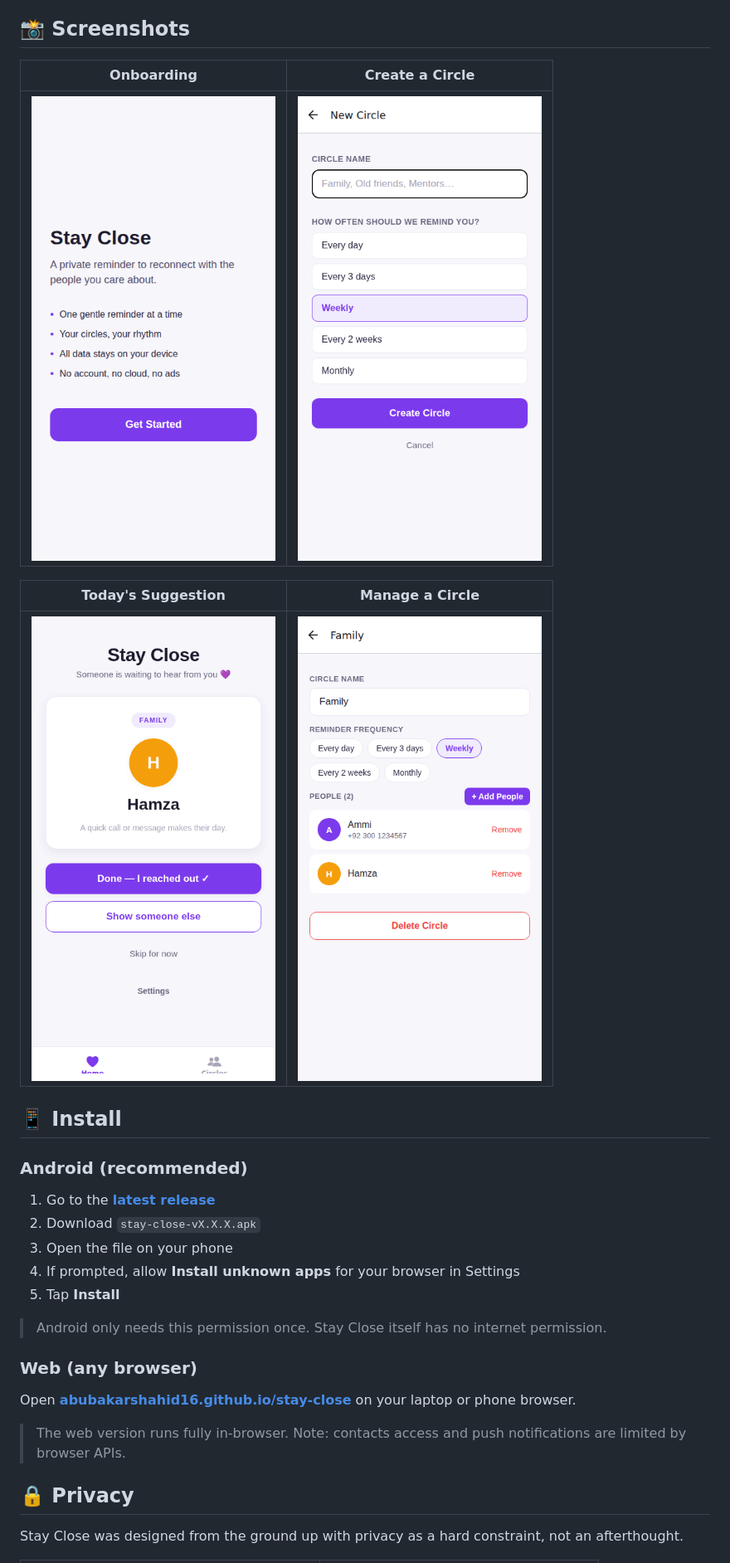
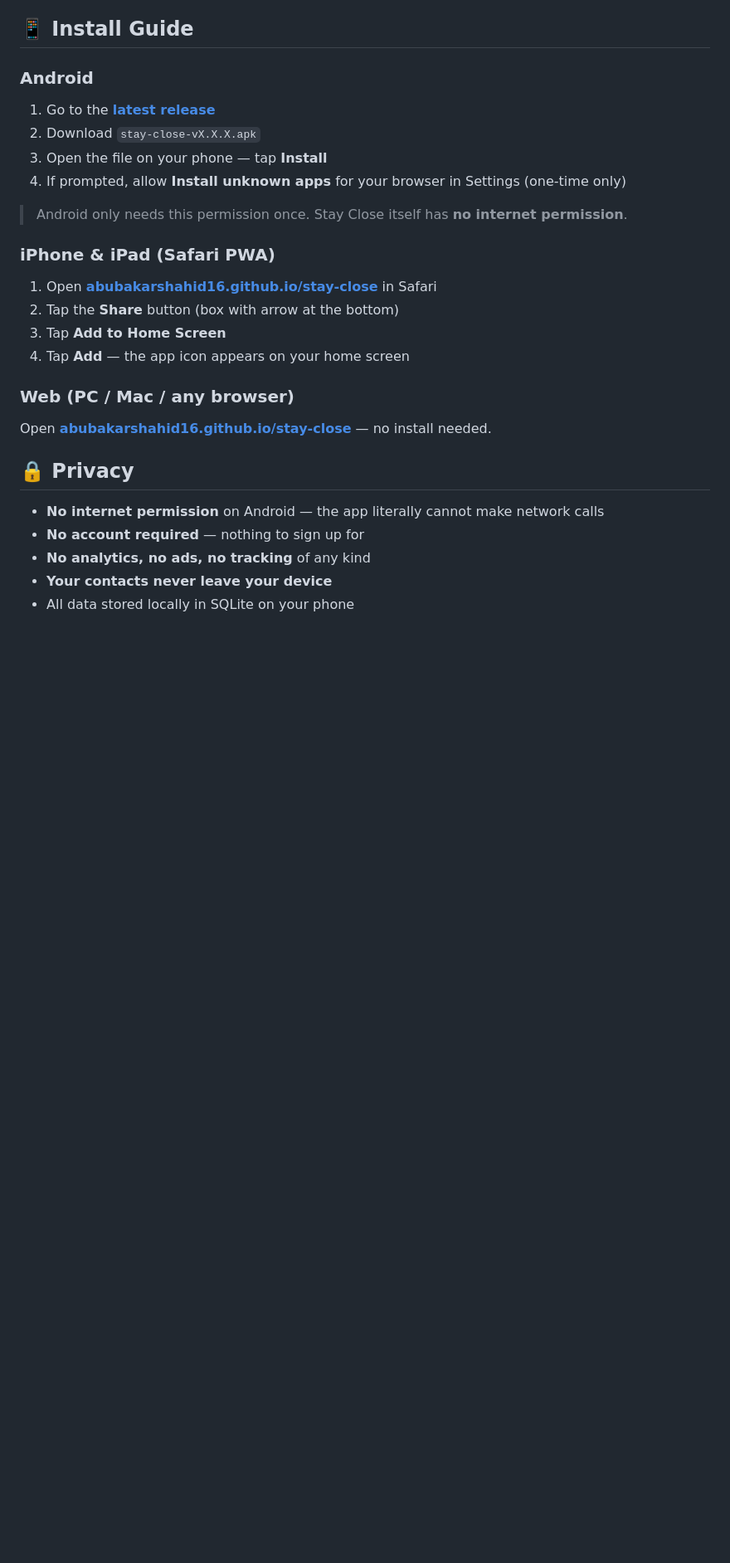
Before and after one commit to abubakarshahid16/stay-close, a Markdown page: README.md, the part around one of its changes. Shown at 83% size. Drawn GitHub-style; blank space fills up the shorter version.

```diff
--- a/README.md
+++ b/README.md
@@ -33,35 +78,33 @@ You have people in your life who matter — family, old friends, mentors, collea
 - **Backup & restore** — Export your data as a JSON file; import it anytime
 - **Zero internet** — No network calls, ever. Nothing leaves your phone.
 
-## 📸 Screenshots
+## 📱 Install Guide
 
-| Onboarding | Create a Circle |
-|---|---|
-| ![Onboarding welcome](docs/screenshots/onboarding-welcome.png) | ![Create circle](docs/screenshots/create-circle.png) |
-
-| Today's Suggestion | Manage a Circle |
-|---|---|
-| ![Home suggestion](docs/screenshots/home-suggestion.png) | ![Circle detail](docs/screenshots/circle-detail.png) |
-
-## 📱 Install
-
-### Android (recommended)
+### Android
 
 1. Go to the [**latest release**](https://github.com/abubakarshahid16/stay-close/releases/latest)
 2. Download `stay-close-vX.X.X.apk`
-3. Open the file on your phone
-4. If prompted, allow **Install unknown apps** for your browser in Settings
-5. Tap **Install**
+3. Open the file on your phone — tap **Install**
+4. If prompted, allow **Install unknown apps** for your browser in Settings (one-time only)
 
-> Android only needs this permission once. Stay Close itself has no internet permission.
+> Android only needs this permission once. Stay Close itself has **no internet permission**.
 
-### Web (any browser)
+### iPhone & iPad (Safari PWA)
 
-Open **[abubakarshahid16.github.io/stay-close](https://abubakarshahid16.github.io/stay-close)** on your laptop or phone browser.
+1. Open **[abubakarshahid16.github.io/stay-close](https://abubakarshahid16.github.io/stay-close)** in Safari
+2. Tap the **Share** button (box with arrow at the bottom)
+3. Tap **Add to Home Screen**
+4. Tap **Add** — the app icon appears on your home screen
 
-> The web version runs fully in-browser. Note: contacts access and push notifications are limited by browser APIs.
+### Web (PC / Mac / any browser)
+
+Open **[abubakarshahid16.github.io/stay-close](https://abubakarshahid16.github.io/stay-close)** — no install needed.
 
 ## 🔒 Privacy
 
-Stay Close was designed from the ground up with privacy as a hard constraint, not an afterthought.
+- **No internet permission** on Android — the app literally cannot make network calls
+- **No account required** — nothing to sign up for
+- **No analytics, no ads, no tracking** of any kind
+- **Your contacts never leave your device**
+- All data stored locally in SQLite on your phone
 
```
Also changed, not shown: other parts of README.md (+75 -89 lines).
